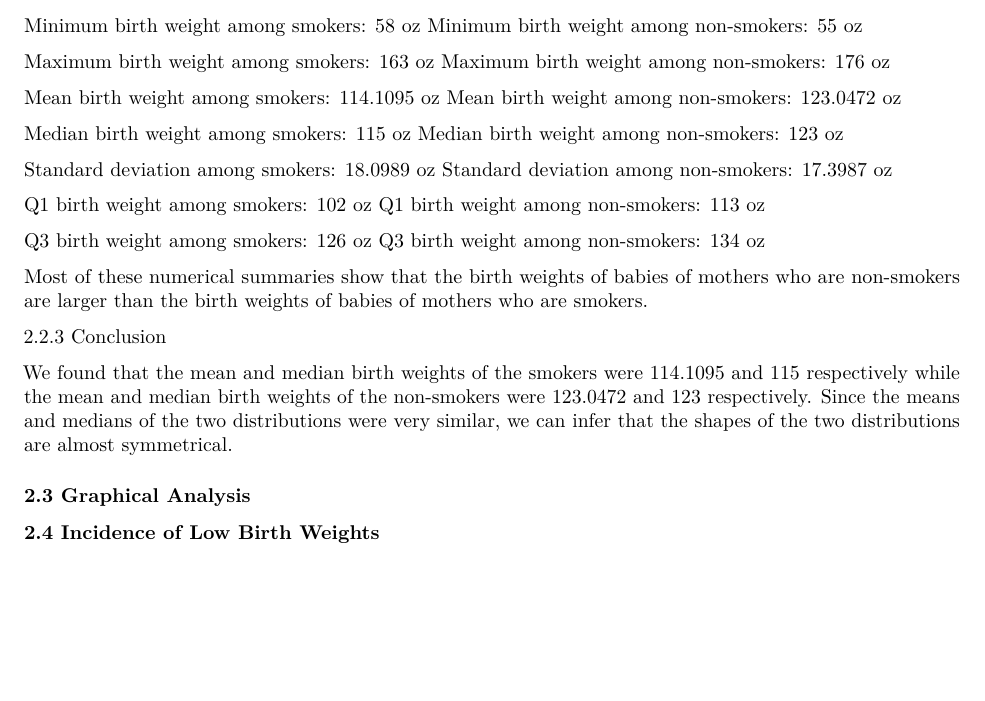
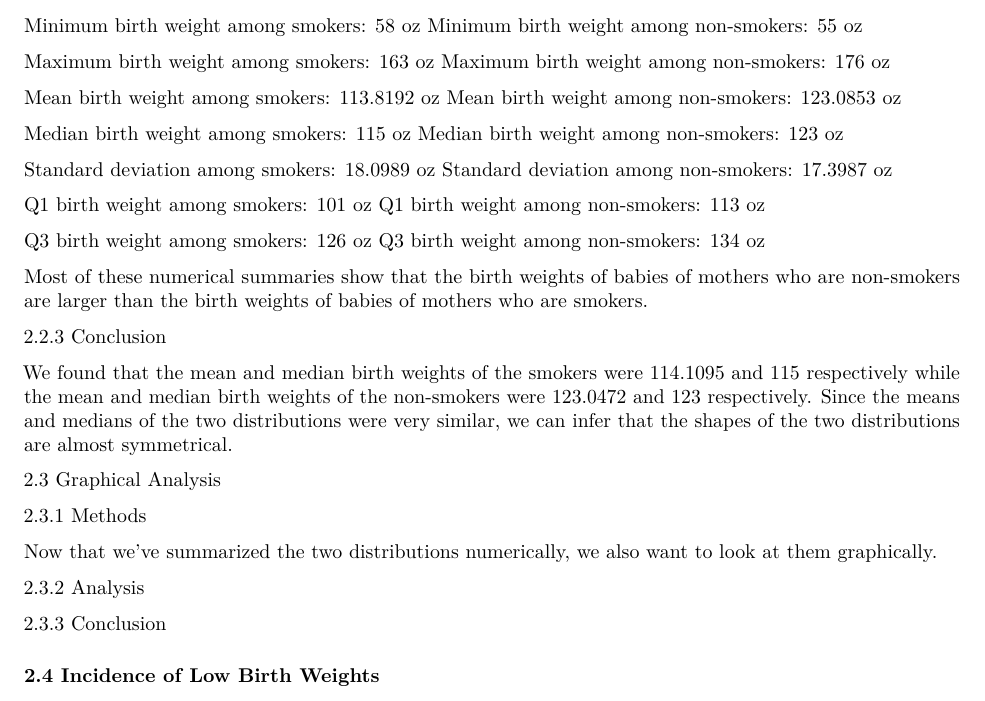
Before and after one commit to sophia-vo/Case-Study-1, an R Markdown document (CaseStudy1.Rmd): part of page 2 of 3, cut so that both start at the same text, the shorter picture padded with empty space. Rendered offline with R 4.5, knitr and Pandoc, then LaTeX, with nearby package versions.

Commit message:
graphical analysis

```diff
--- a/CaseStudy1.Rmd
+++ b/CaseStudy1.Rmd
@@ -56,8 +56,8 @@ Minimum birth weight among non-smokers: 55 oz
 Maximum birth weight among smokers: 163 oz
 Maximum birth weight among non-smokers: 176 oz
 
-Mean birth weight among smokers: 114.1095 oz
-Mean birth weight among non-smokers: 123.0472 oz
+Mean birth weight among smokers: 113.8192 oz
+Mean birth weight among non-smokers: 123.0853 oz
 
 Median birth weight among smokers: 115 oz
 Median birth weight among non-smokers: 123 oz
@@ -65,7 +65,7 @@ Median birth weight among non-smokers: 123 oz
 Standard deviation among smokers: 18.0989 oz
 Standard deviation among non-smokers: 17.3987 oz
 
-Q1 birth weight among smokers: 102 oz
+Q1 birth weight among smokers: 101 oz
 Q1 birth weight among non-smokers: 113 oz
 
 Q3 birth weight among smokers: 126 oz
@@ -79,7 +79,19 @@ Most of these numerical summaries show that the birth weights of babies of mothe
 We found that the mean and median birth weights of the smokers were 114.1095 and 115 respectively while the mean and median birth weights of the non-smokers were 123.0472 and 123 respectively. Since the means and medians of the two distributions were very similar, we can infer that the shapes of the two distributions are almost symmetrical.
 
 
-### 2.3 Graphical Analysis
+2.3 Graphical Analysis
+
+2.3.1 Methods
+
+Now that we've summarized the two distributions numerically, we also want to look at them graphically.
+
+2.3.2 Analysis
+
+
+
+2.3.3 Conclusion
+
+
 
 ### 2.4 Incidence of Low Birth Weights
 
```
